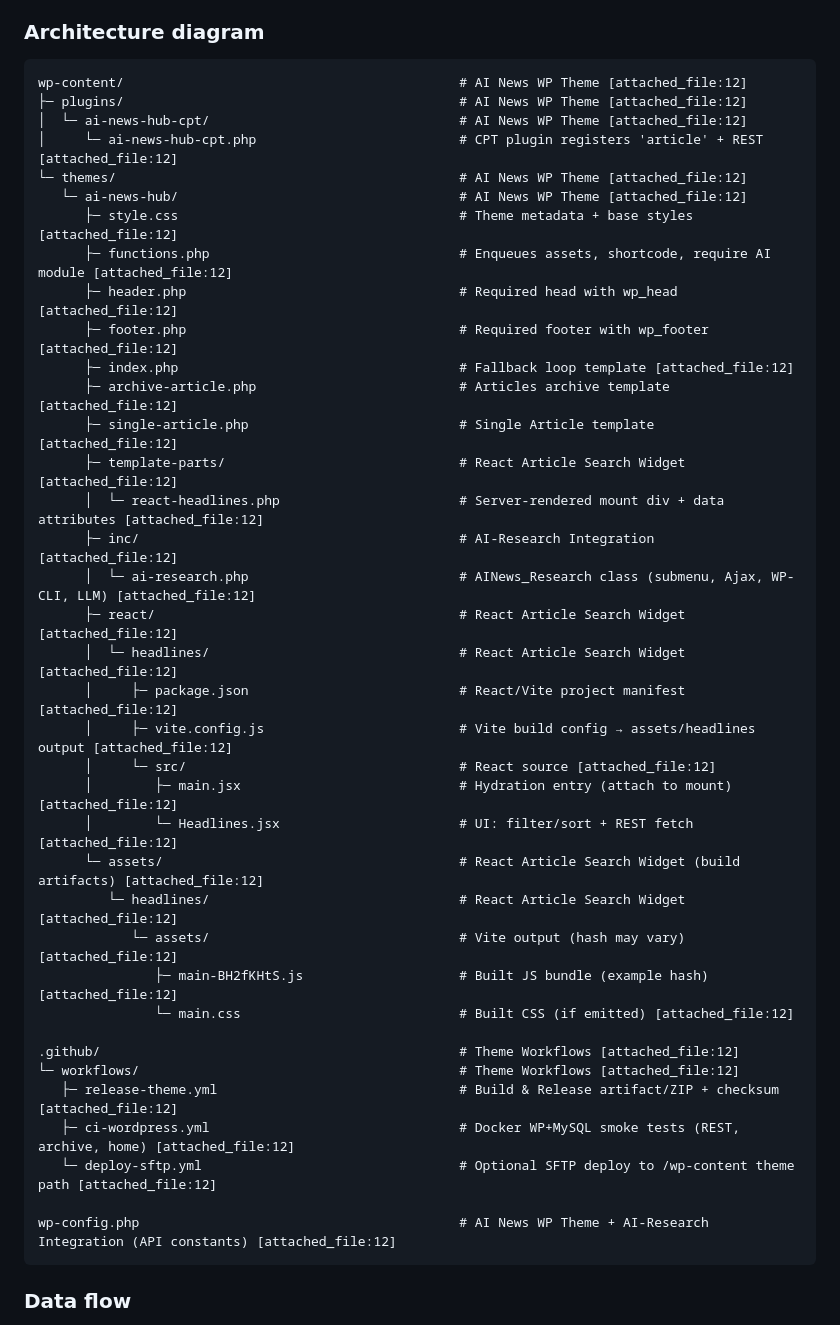
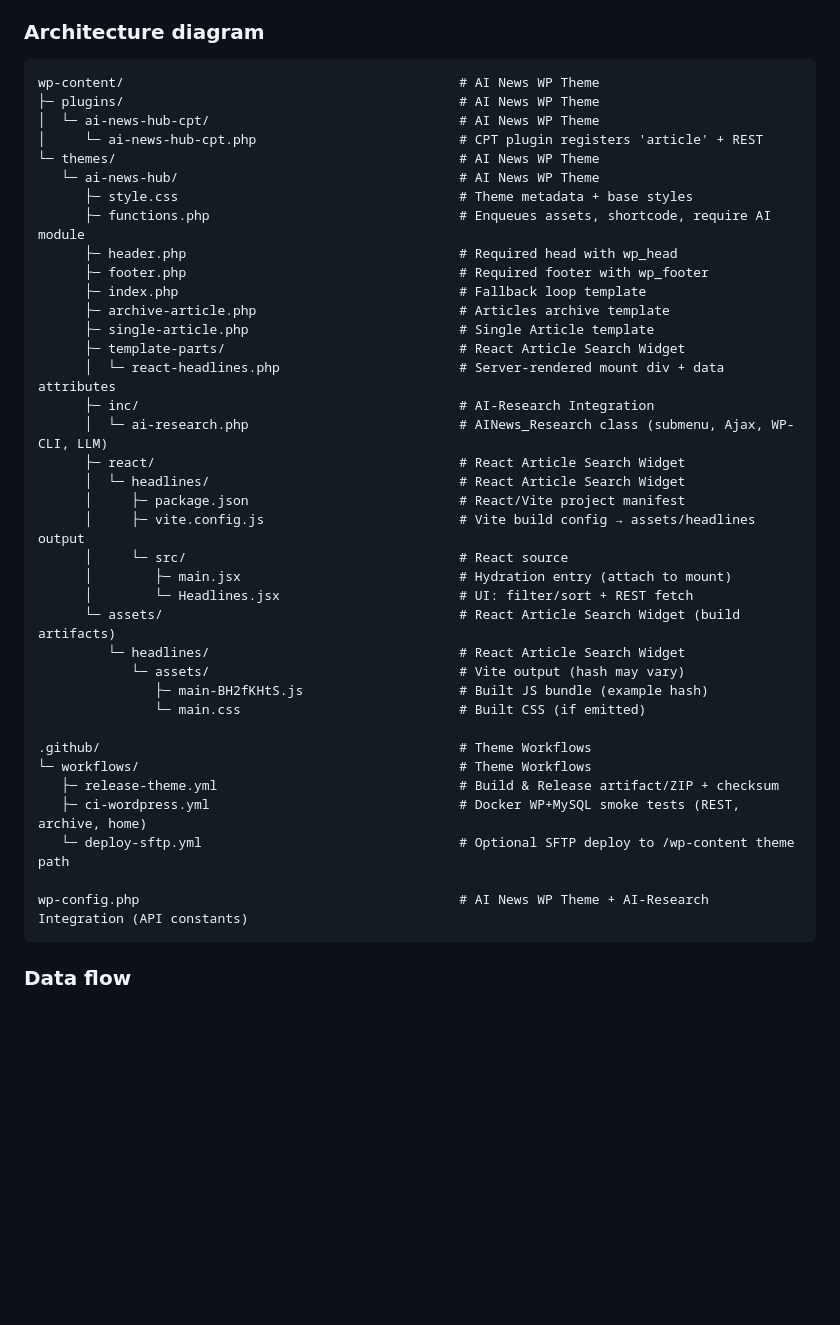
Before and after one commit to gapstapper/ai-news-demo, a Markdown page: README.md, the part around the change. Rendered like a GitHub page; blank space fills up the shorter version.

Commit message:
README added 2025-09-19 03

````diff
--- a/README.md
+++ b/README.md
@@ -3,43 +3,43 @@ A WordPress demo that combines a REST‑enabled “Articles” Custom Post Type
 
 ### Architecture diagram
 ```
-wp-content/                                           # AI News WP Theme [attached_file:12]
-├─ plugins/                                           # AI News WP Theme [attached_file:12]
-│  └─ ai-news-hub-cpt/                                # AI News WP Theme [attached_file:12]
-│     └─ ai-news-hub-cpt.php                          # CPT plugin registers 'article' + REST [attached_file:12]
-└─ themes/                                            # AI News WP Theme [attached_file:12]
-   └─ ai-news-hub/                                    # AI News WP Theme [attached_file:12]
-      ├─ style.css                                    # Theme metadata + base styles [attached_file:12]
-      ├─ functions.php                                # Enqueues assets, shortcode, require AI module [attached_file:12]
-      ├─ header.php                                   # Required head with wp_head [attached_file:12]
-      ├─ footer.php                                   # Required footer with wp_footer [attached_file:12]
-      ├─ index.php                                    # Fallback loop template [attached_file:12]
-      ├─ archive-article.php                          # Articles archive template [attached_file:12]
-      ├─ single-article.php                           # Single Article template [attached_file:12]
-      ├─ template-parts/                              # React Article Search Widget [attached_file:12]
-      │  └─ react-headlines.php                       # Server-rendered mount div + data attributes [attached_file:12]
-      ├─ inc/                                         # AI-Research Integration [attached_file:12]
-      │  └─ ai-research.php                           # AINews_Research class (submenu, Ajax, WP-CLI, LLM) [attached_file:12]
-      ├─ react/                                       # React Article Search Widget [attached_file:12]
-      │  └─ headlines/                                # React Article Search Widget [attached_file:12]
-      │     ├─ package.json                           # React/Vite project manifest [attached_file:12]
-      │     ├─ vite.config.js                         # Vite build config → assets/headlines output [attached_file:12]
-      │     └─ src/                                   # React source [attached_file:12]
-      │        ├─ main.jsx                            # Hydration entry (attach to mount) [attached_file:12]
-      │        └─ Headlines.jsx                       # UI: filter/sort + REST fetch [attached_file:12]
-      └─ assets/                                      # React Article Search Widget (build artifacts) [attached_file:12]
-         └─ headlines/                                # React Article Search Widget [attached_file:12]
-            └─ assets/                                # Vite output (hash may vary) [attached_file:12]
-               ├─ main-BH2fKHtS.js                    # Built JS bundle (example hash) [attached_file:12]
-               └─ main.css                            # Built CSS (if emitted) [attached_file:12]
+wp-content/                                           # AI News WP Theme
+├─ plugins/                                           # AI News WP Theme
+│  └─ ai-news-hub-cpt/                                # AI News WP Theme
+│     └─ ai-news-hub-cpt.php                          # CPT plugin registers 'article' + REST
+└─ themes/                                            # AI News WP Theme
+   └─ ai-news-hub/                                    # AI News WP Theme
+      ├─ style.css                                    # Theme metadata + base styles
+      ├─ functions.php                                # Enqueues assets, shortcode, require AI module
+      ├─ header.php                                   # Required head with wp_head
+      ├─ footer.php                                   # Required footer with wp_footer
+      ├─ index.php                                    # Fallback loop template
+      ├─ archive-article.php                          # Articles archive template
+      ├─ single-article.php                           # Single Article template
+      ├─ template-parts/                              # React Article Search Widget
+      │  └─ react-headlines.php                       # Server-rendered mount div + data attributes
+      ├─ inc/                                         # AI-Research Integration
+      │  └─ ai-research.php                           # AINews_Research class (submenu, Ajax, WP-CLI, LLM)
+      ├─ react/                                       # React Article Search Widget
+      │  └─ headlines/                                # React Article Search Widget
+      │     ├─ package.json                           # React/Vite project manifest
+      │     ├─ vite.config.js                         # Vite build config → assets/headlines output
+      │     └─ src/                                   # React source
+      │        ├─ main.jsx                            # Hydration entry (attach to mount)
+      │        └─ Headlines.jsx                       # UI: filter/sort + REST fetch
+      └─ assets/                                      # React Article Search Widget (build artifacts)
+         └─ headlines/                                # React Article Search Widget
+            └─ assets/                                # Vite output (hash may vary)
+               ├─ main-BH2fKHtS.js                    # Built JS bundle (example hash)
+               └─ main.css                            # Built CSS (if emitted)
 
-.github/                                              # Theme Workflows [attached_file:12]
-└─ workflows/                                         # Theme Workflows [attached_file:12]
-   ├─ release-theme.yml                               # Build & Release artifact/ZIP + checksum [attached_file:12]
-   ├─ ci-wordpress.yml                                # Docker WP+MySQL smoke tests (REST, archive, home) [attached_file:12]
-   └─ deploy-sftp.yml                                 # Optional SFTP deploy to /wp-content theme path [attached_file:12]
+.github/                                              # Theme Workflows
+└─ workflows/                                         # Theme Workflows
+   ├─ release-theme.yml                               # Build & Release artifact/ZIP + checksum
+   ├─ ci-wordpress.yml                                # Docker WP+MySQL smoke tests (REST, archive, home)
+   └─ deploy-sftp.yml                                 # Optional SFTP deploy to /wp-content theme path
 
-wp-config.php                                         # AI News WP Theme + AI-Research Integration (API constants) [attached_file:12]
+wp-config.php                                         # AI News WP Theme + AI-Research Integration (API constants)
 ```
 
 ### Data flow
````
